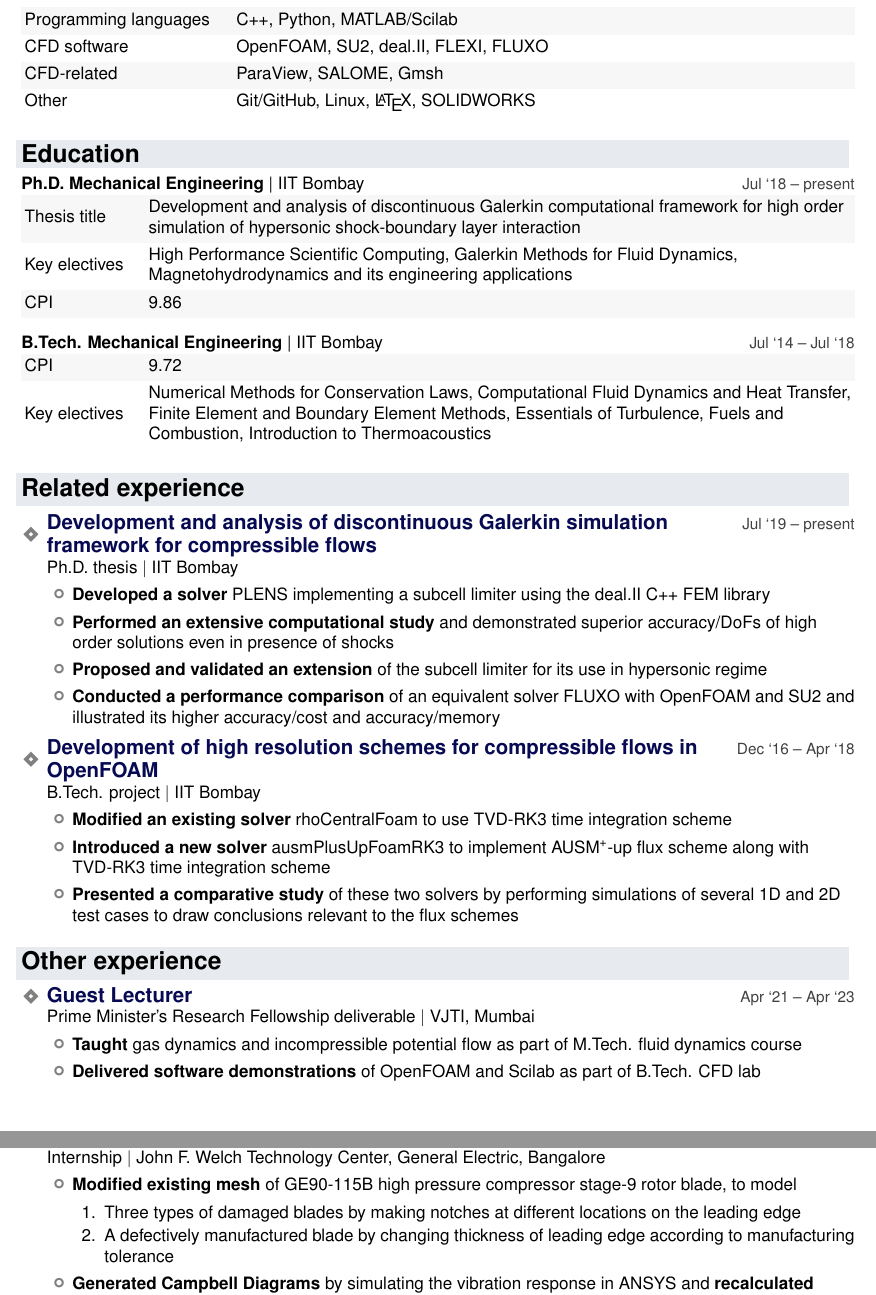
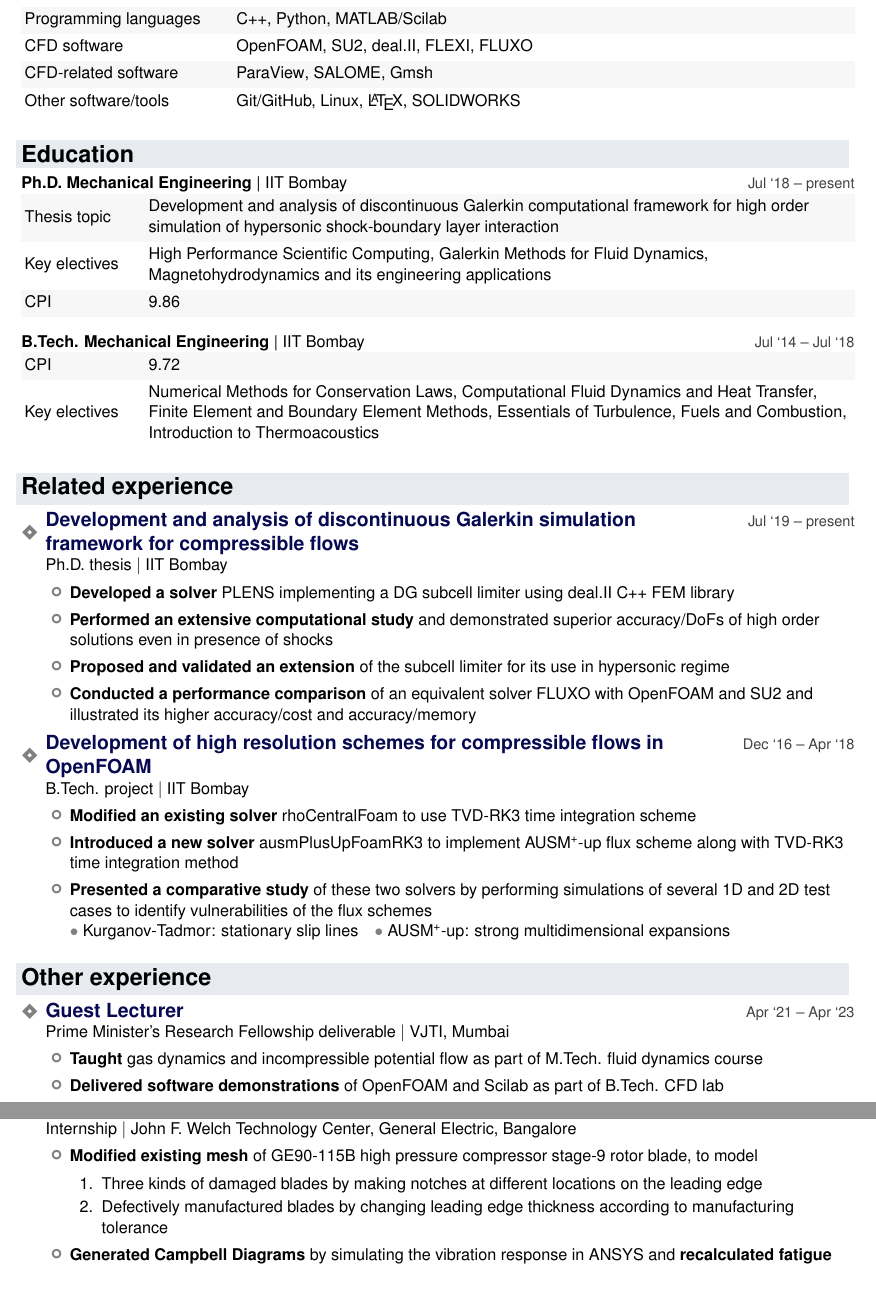
Before and after one commit to vachan-potluri/vachan-potluri.github.io, a LaTeX CV (cv_resume/resume.tex): two parts of pages 1 and 2 of 2, joined at a grey line, cut so that both start at the same text. Compiled offline with pdfLaTeX.

Commit message:
Some improvements

```diff
--- a/cv_resume/resume.tex
+++ b/cv_resume/resume.tex
@@ -13,7 +13,7 @@
     sorting=nyt,
     giveninits=true, % https://tex.stackexchange.com/a/21977/133968
 ]{biblatex}
-\usepackage{enumitem}
+\usepackage[inline]{enumitem}
 \usepackage{etoolbox}
 \usepackage{fancyhdr}
 \usepackage{float}
@@ -78,8 +78,8 @@
 %\def\infofont{\Roboto}
 
 % helvetica font
-\usepackage{helvet}
-\usepackage{beramono}
+\usepackage[scaled]{helvet}
+\usepackage[scaled]{beramono}
 \renewcommand*{\familydefault}{\sfdefault}
 \usepackage[T1]{fontenc}
 \def\sectionfont{\Large\bfseries}
@@ -175,6 +175,7 @@
 }
 \renewcommand{\labelitemi}{\textcolor{gray}{\small\faJira}}
 \renewcommand{\labelitemii}{\textcolor{gray}{\faGenderless}}
+\renewcommand{\labelitemiii}{\textcolor{gray}{$\bullet$}}
 
 
 
@@ -208,8 +209,8 @@
 ]{%
 	Programming languages & C++, Python, MATLAB/Scilab\\
 	CFD software & \of{}, \sutwo{}, \dealii{}, FLEXI, FLUXO\\
-	CFD-related & {ParaView}, {SALOME}, {Gmsh}\\
-	Other & Git/GitHub, Linux, \LaTeX{}, {SOLIDWORKS}\\
+	CFD-related software & {ParaView}, {SALOME}, {Gmsh}\\
+	Other software/tools & Git/GitHub, Linux, \LaTeX{}, {SOLIDWORKS}\\
 }
 
 
@@ -217,7 +218,7 @@
 \section{Education}
 \education{Ph.D. Mechanical Engineering}{IIT Bombay}{Jul `18 -- present}[%
 	\HangingList{XX[6,l]}[row{odd}={black!3},]{%
-		Thesis title & {Development and analysis of discontinuous Galerkin computational framework for high order simulation of hypersonic shock-boundary layer interaction}\\
+		Thesis topic & {Development and analysis of discontinuous Galerkin computational framework for high order simulation of hypersonic shock-boundary layer interaction}\\
 		Key electives & {High Performance Scientific Computing, Galerkin Methods for Fluid Dynamics, Magnetohydrodynamics and its engineering applications}\\
 		CPI & 9.86\\
 	}
@@ -235,7 +236,7 @@
 \begin{itemize}
 	\item \project{{Development and analysis of discontinuous Galerkin simulation framework for compressible flows}}{Ph.D. thesis}{IIT Bombay}{Jul `19 -- present}
 	\begin{itemize}
-		\item \highlight{Developed a solver} \plens{} implementing a subcell limiter using the \dealii{} C++ FEM library
+		\item \highlight{Developed a solver} \plens{} implementing a DG subcell limiter using \dealii{} C++ FEM library
 		\item \highlight{Performed an extensive computational study} and demonstrated superior accuracy/DoFs of high order solutions even in presence of shocks
 		\item \highlight{Proposed and validated an extension} of the subcell limiter for its use in hypersonic regime
 		\item \highlight{Conducted a performance comparison} of an equivalent solver \fluxo{} with \of{} and \sutwo{} and illustrated its higher accuracy/cost and accuracy/memory
@@ -246,8 +247,12 @@
 		{Dec `16 -- Apr `18}
 	\begin{itemize}
 		\item \highlight{Modified an existing solver} \rcf{} to use TVD-RK3 time integration scheme
-		\item \highlight{Introduced a new solver} \apupfrk{} to implement \apup{} flux scheme along with TVD-RK3 time integration scheme
-		\item \highlight{Presented a comparative study} of these two solvers by performing simulations of several 1D and 2D test cases to draw conclusions relevant to the flux schemes
+		\item \highlight{Introduced a new solver} \apupfrk{} to implement \apup{} flux scheme along with TVD-RK3 time integration method
+		\item \highlight{Presented a comparative study} of these two solvers by performing simulations of several 1D and 2D test cases to identify vulnerabilities of the flux schemes\\
+        \begin{itemize*}[itemjoin=\hspace{1em}]
+            \item Kurganov-Tadmor: stationary slip lines
+            \item \apup: strong multidimensional expansions
+        \end{itemize*}
 	\end{itemize}
 \end{itemize}
 
@@ -284,8 +289,8 @@
 	\begin{itemize}
 		\item \highlight{Modified existing mesh} of GE90-115B high pressure compressor stage-9 rotor blade, to model
 		\begin{enumerate}
-			\item Three types of damaged blades by making notches at different locations on the leading edge
-			\item A defectively manufactured blade by changing thickness of leading edge according to manufacturing tolerance
+			\item Three kinds of damaged blades by making notches at different locations on the leading edge
+			\item Defectively manufactured blades by changing leading edge thickness according to manufacturing tolerance
 		\end{enumerate}
 		\item \highlight{Generated Campbell Diagrams} by simulating the vibration response in ANSYS and \highlight{recalculated fatigue factor of safety} at critical locations of undamaged, damaged and defected blades for 3 different materials
 	\end{itemize}
```
Also changed, not shown: cv_resume/resume.pdf, cv_resume/resume.tex (2 more changed lines).
